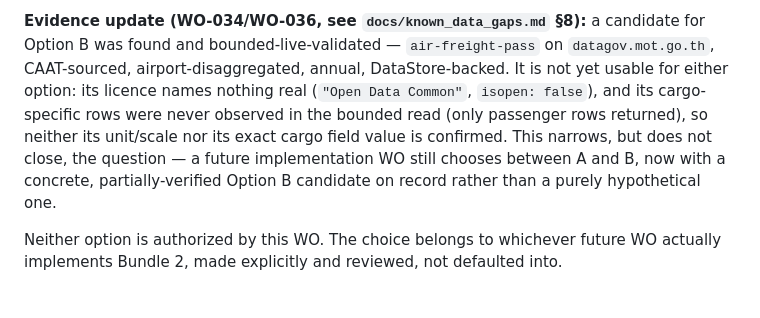
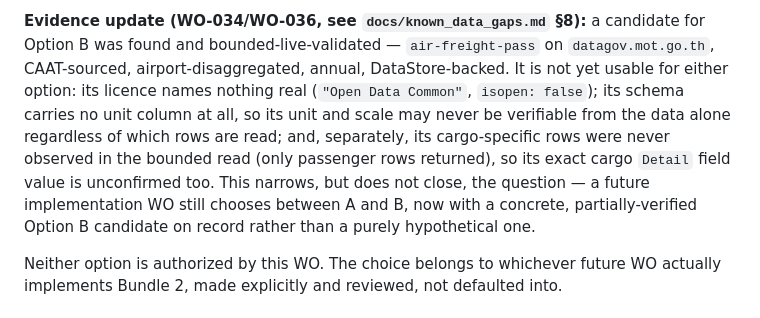
Before and after one commit to beer598623/Logistics-Situation-Platform, a Markdown page: docs/bundle2_air_cargo_scope.md, the part around the change. GitHub-like rendering.

Commit message:
WO-037: fix finding from fifth exact-head review
A fifth fresh, context-isolated Opus review found the round-4 fix's
no-unit-column finding had propagated to two of three places
(known_data_gaps.md §8, bundle2_air_cargo_scope.md §4) but not the
third (bundle2_air_cargo_scope.md §3), which still attributed the
unit's non-verification solely to the unobserved cargo rows --
contradicting Issue #72's explicit "on top of, not instead of"
framing and the PR's own other two locations. Added the missing
clause to §3, and folded the same detail into CHANGELOG.md's summary
sentence, which had the same partial-propagation gap.

Re-verified full pipeline: ruff, validate.py, all three --check
generators, historical replay, warehouse/dashboard build (zero
diff), 1235 tests passing.

Co-Authored-By: Claude Sonnet 5 <noreply@anthropic.com>
Claude-Session: https://claude.ai/code/session_01Uzd1cR8Dv9gU7E7hgCJui4

```diff
--- a/docs/bundle2_air_cargo_scope.md
+++ b/docs/bundle2_air_cargo_scope.md
@@ -79,12 +79,13 @@ and this document deliberately does not make it in advance:
 **Evidence update (WO-034/WO-036, see `docs/known_data_gaps.md` §8):** a candidate for
 Option B was found and bounded-live-validated — `air-freight-pass` on `datagov.mot.go.th`,
 CAAT-sourced, airport-disaggregated, annual, DataStore-backed. It is not yet usable for
-either option: its licence names nothing real (`"Open Data Common"`, `isopen: false`), and
-its cargo-specific rows were never observed in the bounded read (only passenger rows
-returned), so neither its unit/scale nor its exact cargo field value is confirmed. This
-narrows, but does not close, the question — a future implementation WO still chooses between
-A and B, now with a concrete, partially-verified Option B candidate on record rather than a
-purely hypothetical one.
+either option: its licence names nothing real (`"Open Data Common"`, `isopen: false`); its
+schema carries no unit column at all, so its unit and scale may never be verifiable from the
+data alone regardless of which rows are read; and, separately, its cargo-specific rows were
+never observed in the bounded read (only passenger rows returned), so its exact cargo
+`Detail` field value is unconfirmed too. This narrows, but does not close, the question — a
+future implementation WO still chooses between A and B, now with a concrete,
+partially-verified Option B candidate on record rather than a purely hypothetical one.
 
 Neither option is authorized by this WO. The choice belongs to whichever future WO actually
 implements Bundle 2, made explicitly and reviewed, not defaulted into.
```
Also changed, not shown: CHANGELOG.md (+3 -2 lines).
